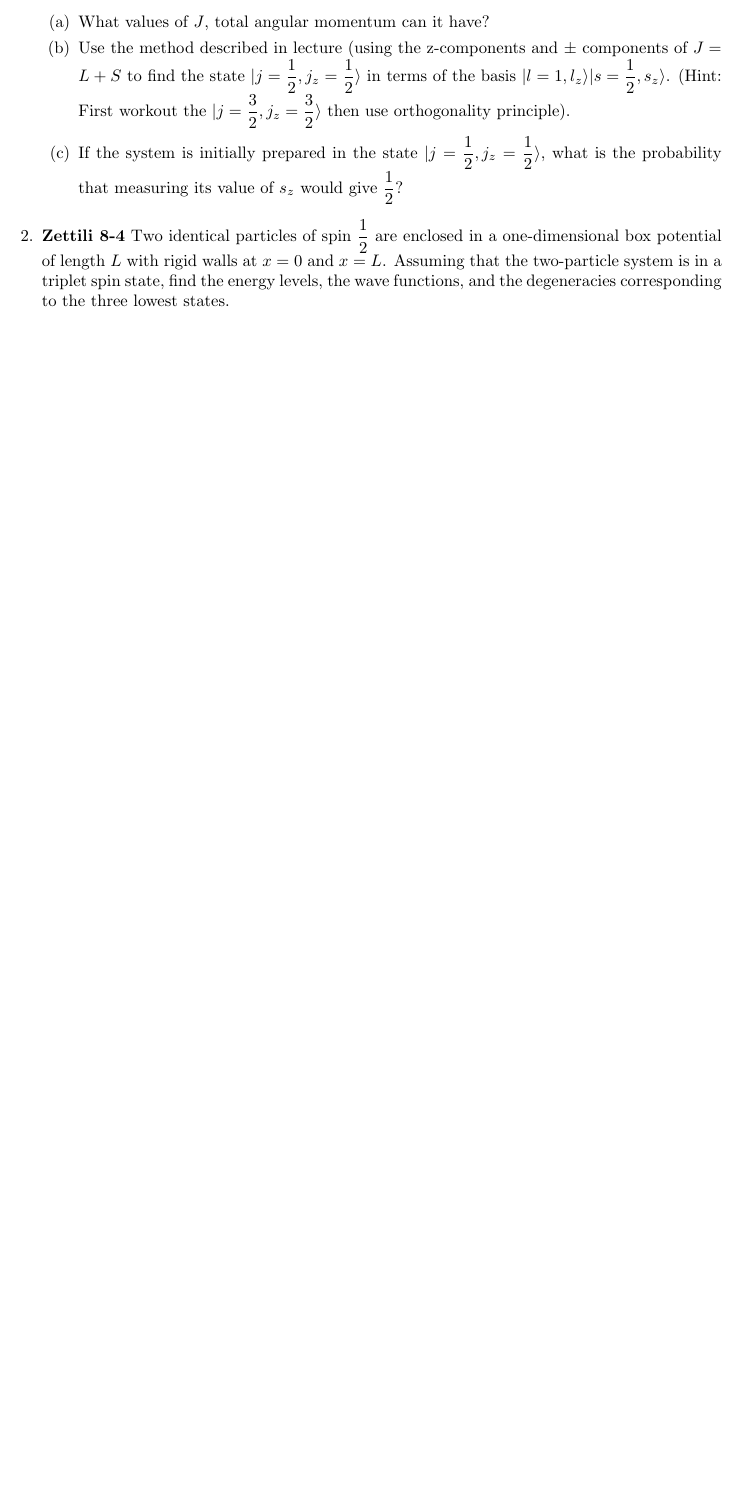
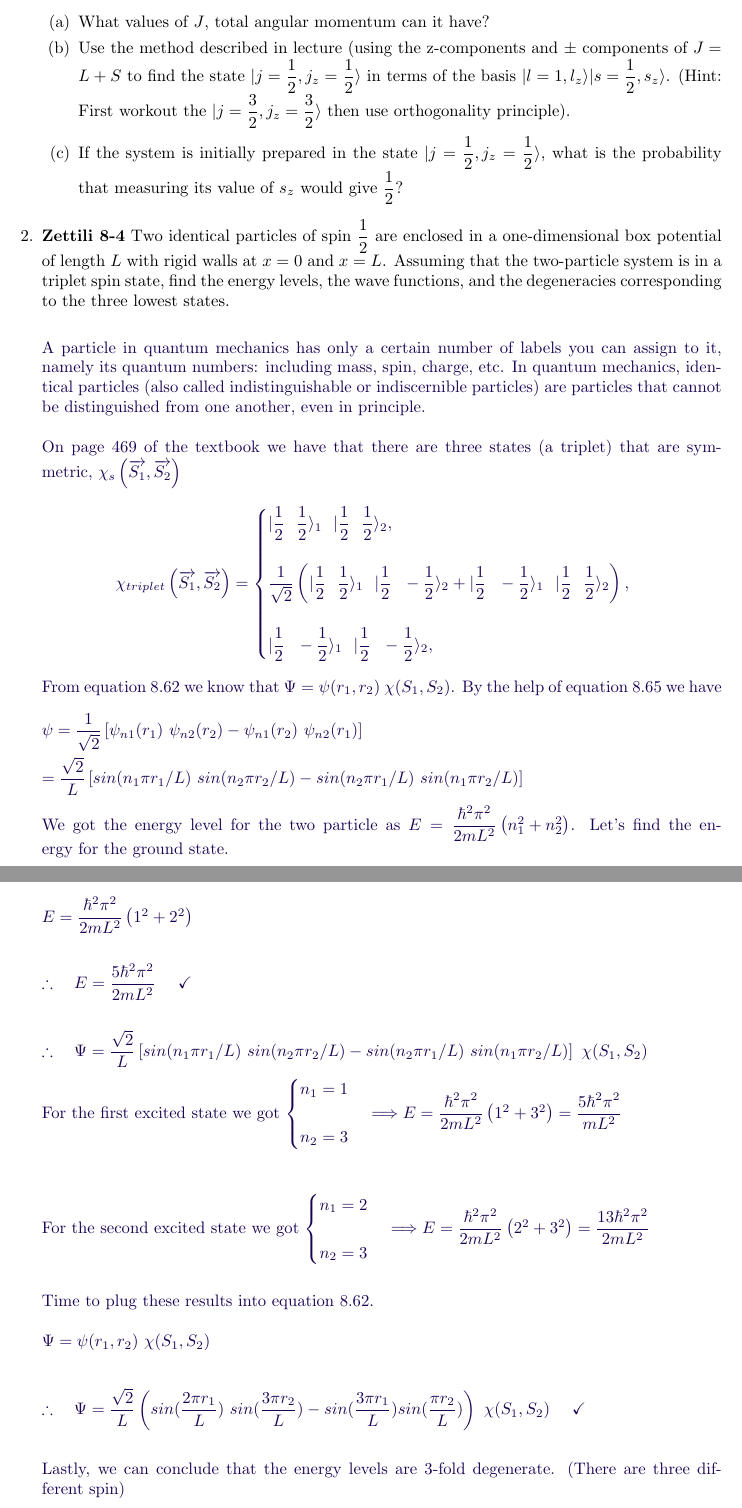
Before and after one commit to Behnam4/PHY-315, a LaTeX problem sheet (problemSetEight.tex): part of page 2 of 2 before the commit and two parts of pages 2 and 3 of 3 after it, the two joined at a grey line, cut so that both start at the same text, the shorter picture padded with empty space. Compiled offline with pdfLaTeX.

Commit message:
Solution #2

```diff
--- a/problemSetEight.tex
+++ b/problemSetEight.tex
@@ -76,3 +87,15 @@
     $x=0$ and $x=L$. Assuming that the two-particle system is in a triplet spin state, find the energy levels, the wave functions, and the degeneracies corresponding
     to the three lowest states.
 
+      \textcolor{hwColor}{
+        \\
+        A particle in quantum mechanics has only a certain number of labels you can assign to it, namely its quantum numbers:
+        including mass, spin, charge, etc. In quantum mechanics, identical particles (also called indistinguishable or indiscernible
+        particles) are particles that cannot be distinguished from one another, even in principle.
+        \\
+        \\
+        On page $469$ of the textbook we have that there are three states (a triplet) that are symmetric, $\chi_{s}\left(\overrightarrow{S_1}, \overrightarrow{S_2}\right)$
+        $$
+          \chi_{triplet}\left(\overrightarrow{S_1}, \overrightarrow{S_2}\right)
+          =\begin{cases}
+            \vert \dfrac{1}{2} ~~ \dfrac{1}{2} \rangle_1 ~~  \vert \dfrac{1}{2} ~~ \dfrac{1}{2} \rangle_2,
@@ -79,3 +110,85 @@
+            \vert \dfrac{1}{2} ~~ -\dfrac{1}{2} \rangle_1 ~~  \vert \dfrac{1}{2} ~~ -\dfrac{1}{2} \rangle_2,
+          \end{cases}
+        $$
+        From equation $8.62$ we know that $\Psi=\psi(r_1, r_2) ~ \chi(S_1, S_2)$. By the help of equation $8.65$ we have
+        \\
+        \\
+        $
+          \psi=\dfrac{1}{\sqrt{2}} \left[
+            \psi_{n1}(r_1) ~ \psi_{n2}(r_2)-\psi_{n1}(r_2) ~ \psi_{n2}(r_1)
+          \right]
+          \\
+          \\
+          =\dfrac{\sqrt{2}}{L} \left[
+            sin(n_1 \pi r_1/L) ~ sin(n_2 \pi r_2/L)
+            -sin(n_2 \pi r_1/L) ~ sin(n_1 \pi r_2/L)
+          \right]
+        $
+        \\
+        \\
+        We got the energy level for the two particle as $E=\dfrac{\hbar^2 \pi^2}{2m L^2} \left(n^2_1+n^2_2\right)$. Let's
+        find the energy for the ground state.
+        \\
+        \\
+        $
+          E=\dfrac{\hbar^2 \pi^2}{2m L^2} \left(1^2+2^2\right)
+          \\
+          \\
+          \\
+          \therefore ~~~ E=\dfrac{5 \hbar^2 \pi^2}{2m L^2}  ~~~~ \checkmark
+          \\
+          \\
+          \\
+          \therefore ~~~ \Psi=
+          \dfrac{\sqrt{2}}{L} \left[
+            sin(n_1 \pi r_1/L) ~ sin(n_2 \pi r_2/L)
+            -sin(n_2 \pi r_1/L) ~ sin(n_1 \pi r_2/L)
+          \right]
+           ~ \chi(S_1, S_2)
+        $
+        \\
+        \\
+        For the first excited state we got $\begin{cases}
+          n_1=1
+          \\
+          \\
+          n_2=3
+        \end{cases} \Longrightarrow E=\dfrac{\hbar^2 \pi^2}{2m L^2} \left(1^2+3^2\right)=\dfrac{5 \hbar^2 \pi^2}{m L^2}
+        $
+        \\
+        \\
+        \\
+        \\
+        For the second excited state we got $\begin{cases}
+          n_1=2
+          \\
+          \\
+          n_2=3
+        \end{cases} \Longrightarrow E=\dfrac{\hbar^2 \pi^2}{2m L^2} \left(2^2+3^2\right)=\dfrac{13 \hbar^2 \pi^2}{2m L^2}
+        $
+        \\
+        \\
+        \\
+        Time to plug these results into equation $8.62$.
+        \\
+        \\
+        $
+          \Psi=\psi(r_1, r_2) ~ \chi(S_1, S_2)
+          \\
+          \\
+          \\
+          \therefore ~~~ \Psi=\dfrac{\sqrt{2}}{L} \left(
+            sin(\dfrac{2\pi r_1}{L}) ~ sin(\dfrac{3 \pi r_2}{L})
+            -sin(\dfrac{3 \pi r_1}{L}) sin(\dfrac{\pi r_2}{L})
+          \right) ~ \chi(S_1, S_2) ~~~~ \checkmark
+        $
+        \\
+        \\
+        \\
+        Lastly, we can conclude that the energy levels are 3-fold degenerate. (There are three different spin)
+        \\
+      }
+
   \end{enumerate}
 
 \end{document}
```
Also changed, not shown: problemSetEight.tex (19 more changed lines).
